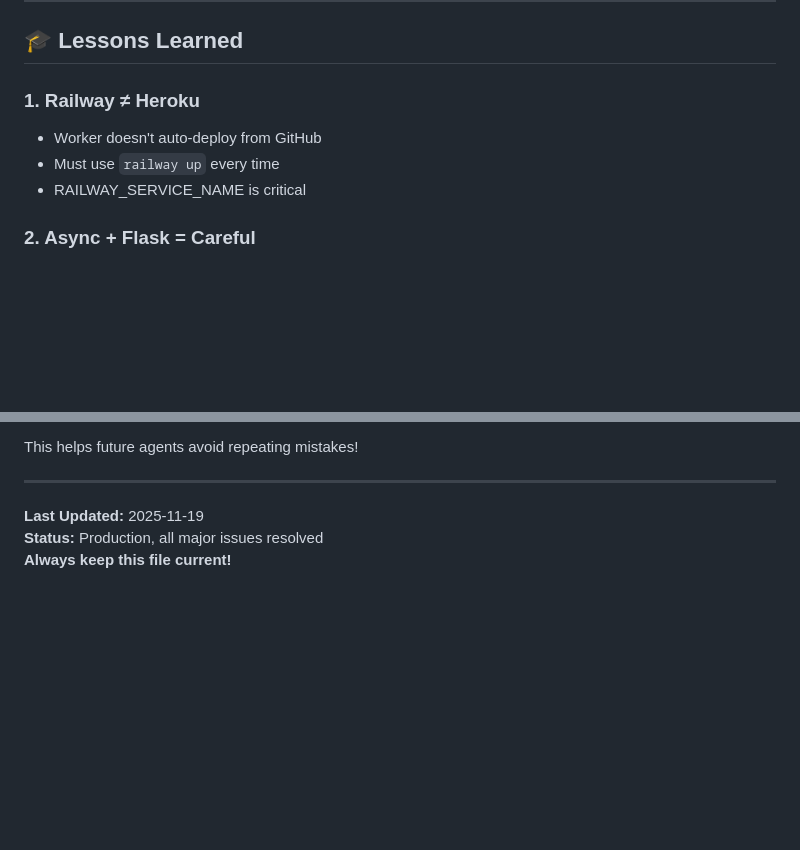
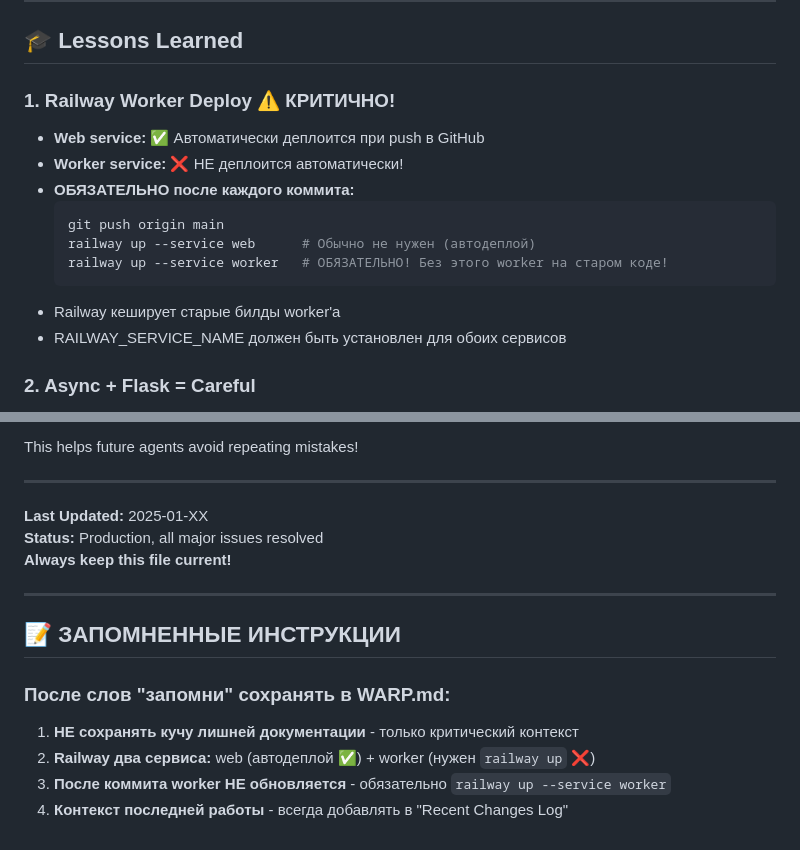
Before and after one commit to 2extndd/MRS, a Markdown page: WARP.md, 2 parts joined by grey strips. Rendered like a GitHub page; blank space fills up the shorter version.

Commit message:
docs: Add critical Railway worker deploy instructions to WARP.md

````diff
--- a/WARP.md
+++ b/WARP.md
@@ -429,10 +429,17 @@ return jsonify({'success': True, 'message': 'Started'})
 
 ## 🎓 Lessons Learned
 
-### 1. Railway ≠ Heroku
-- Worker doesn't auto-deploy from GitHub
-- Must use `railway up` every time
-- RAILWAY_SERVICE_NAME is critical
+### 1. Railway Worker Deploy ⚠️ КРИТИЧНО!
+- **Web service:** ✅ Автоматически деплоится при push в GitHub
+- **Worker service:** ❌ НЕ деплоится автоматически!
+- **ОБЯЗАТЕЛЬНО после каждого коммита:**
+  ```bash
+  git push origin main
+  railway up --service web      # Обычно не нужен (автодеплой)
+  railway up --service worker   # ОБЯЗАТЕЛЬНО! Без этого worker на старом коде!
+  ```
+- Railway кеширует старые билды worker'а
+- RAILWAY_SERVICE_NAME должен быть установлен для обоих сервисов
 
 ### 2. Async + Flask = Careful
 - Use threads for async work
@@ -577,6 +584,17 @@ This helps future agents avoid repeating mistakes!
 
 ---
 
-**Last Updated:** 2025-11-19
+**Last Updated:** 2025-01-XX
 **Status:** Production, all major issues resolved
 **Always keep this file current!**
+
+---
+
+## 📝 ЗАПОМНЕННЫЕ ИНСТРУКЦИИ
+
+### После слов "запомни" сохранять в WARP.md:
+
+1. **НЕ сохранять кучу лишней документации** - только критический контекст
+2. **Railway два сервиса:** web (автодеплой ✅) + worker (нужен `railway up` ❌)
+3. **После коммита worker НЕ обновляется** - обязательно `railway up --service worker`
+4. **Контекст последней работы** - всегда добавлять в "Recent Changes Log"
````
